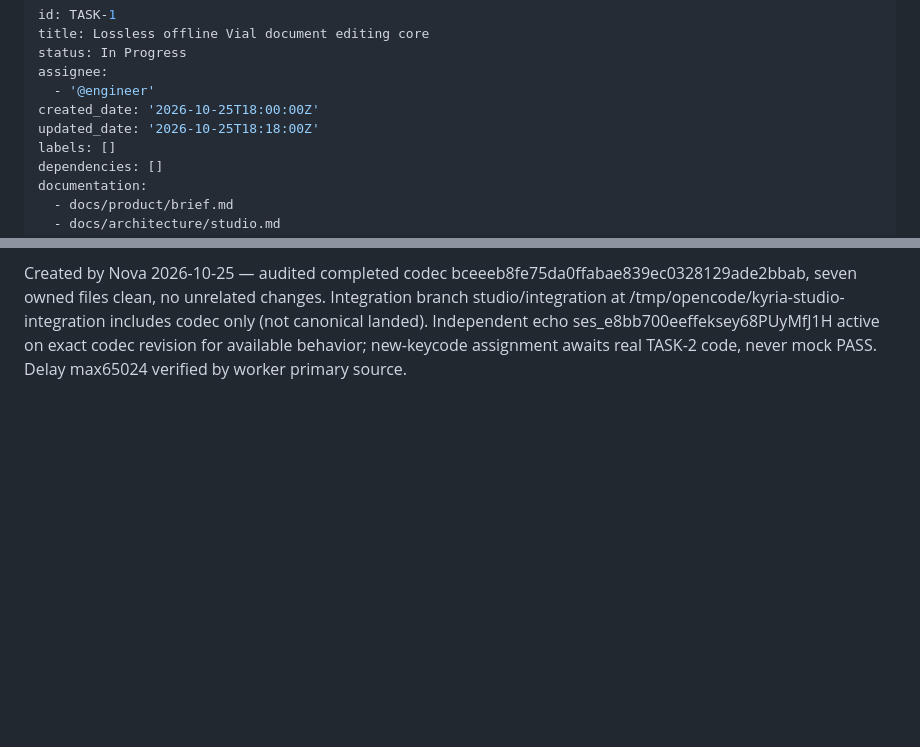
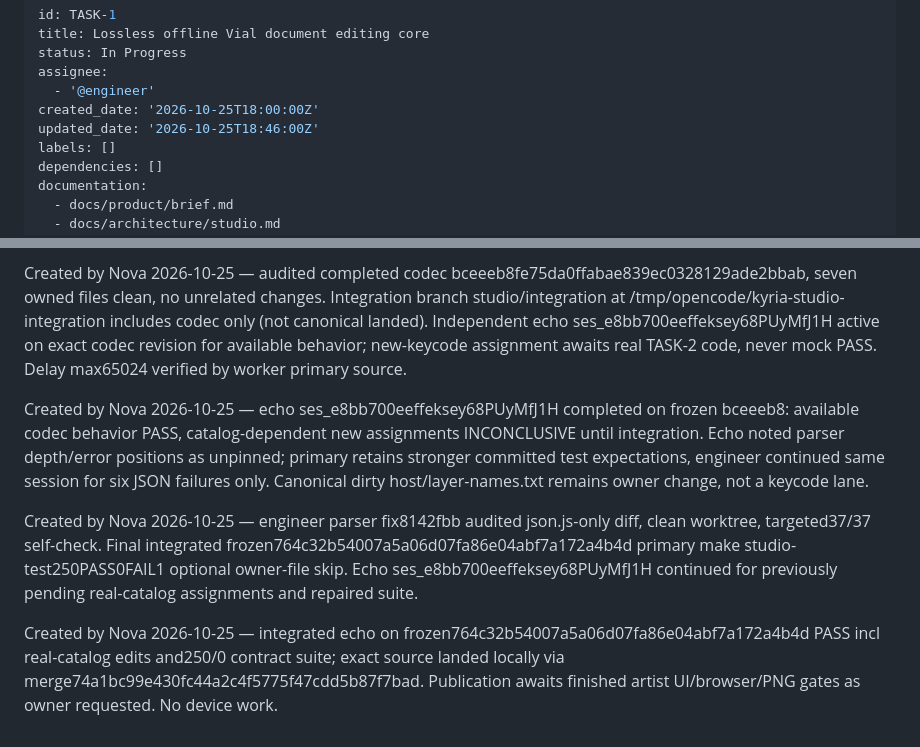
Before and after one commit to fwhskr/kyria-v4-setup, a Markdown page: backlog/tasks/task-1 - Lossless-offline-Vial-document-editing-core.md, 2 parts joined by grey strips. Rendered like a GitHub page; blank space fills up the shorter version.

Commit message:
chore(backlog): record independent integrated core verification

```diff
--- a/backlog/tasks/task-1 - Lossless-offline-Vial-document-editing-core.md
+++ b/backlog/tasks/task-1 - Lossless-offline-Vial-document-editing-core.md
@@ -5,7 +5,7 @@ status: In Progress
 assignee:
   - '@engineer'
 created_date: '2026-10-25T18:00:00Z'
-updated_date: '2026-10-25T18:18:00Z'
+updated_date: '2026-10-25T18:46:00Z'
 labels: []
 dependencies: []
 documentation:
@@ -55,4 +55,10 @@ Created by Nova 2026-10-25 — architect confirmed text macros send US-position
 Created by Nova 2026-10-25 — audited initial core e8659c55797f59e52205b30c0afcf20163d634f7, six owned files clean. Worker continued same ses_e8bc6801fffef8YGUadiBYxKBl for explicitly added qmk-settings.js ownership, final macro safety helpers, invalid-required-field export gate. Initial self-checks passed; echo not yet run; not landed.
 
 Created by Nova 2026-10-25 — audited completed codec bceeeb8fe75da0ffabae839ec0328129ade2bbab, seven owned files clean, no unrelated changes. Integration branch studio/integration at /tmp/opencode/kyria-studio-integration includes codec only (not canonical landed). Independent echo ses_e8bb700eeffeksey68PUyMfJ1H active on exact codec revision for available behavior; new-keycode assignment awaits real TASK-2 code, never mock PASS. Delay max65024 verified by worker primary source.
+
+Created by Nova 2026-10-25 — echo ses_e8bb700eeffeksey68PUyMfJ1H completed on frozen bceeeb8: available codec behavior PASS, catalog-dependent new assignments INCONCLUSIVE until integration. Echo noted parser depth/error positions as unpinned; primary retains stronger committed test expectations, engineer continued same session for six JSON failures only. Canonical dirty host/layer-names.txt remains owner change, not a keycode lane.
+
+Created by Nova 2026-10-25 — engineer parser fix8142fbb audited json.js-only diff, clean worktree, targeted37/37 self-check. Final integrated frozen764c32b54007a5a06d07fa86e04abf7a172a4b4d primary make studio-test250PASS0FAIL1 optional owner-file skip. Echo ses_e8bb700eeffeksey68PUyMfJ1H continued for previously pending real-catalog assignments and repaired suite.
+
+Created by Nova 2026-10-25 — integrated echo on frozen764c32b54007a5a06d07fa86e04abf7a172a4b4d PASS incl real-catalog edits and250/0 contract suite; exact source landed locally via merge74a1bc99e430fc44a2c4f5775f47cdd5b87f7bad. Publication awaits finished artist UI/browser/PNG gates as owner requested. No device work.
 <!-- SECTION:NOTES:END -->
```
Also changed, not shown: backlog/tasks/task-4 - Contract-tests-for-lossless-Vial-and-Estonian-editing.md (+5 -1 lines).
